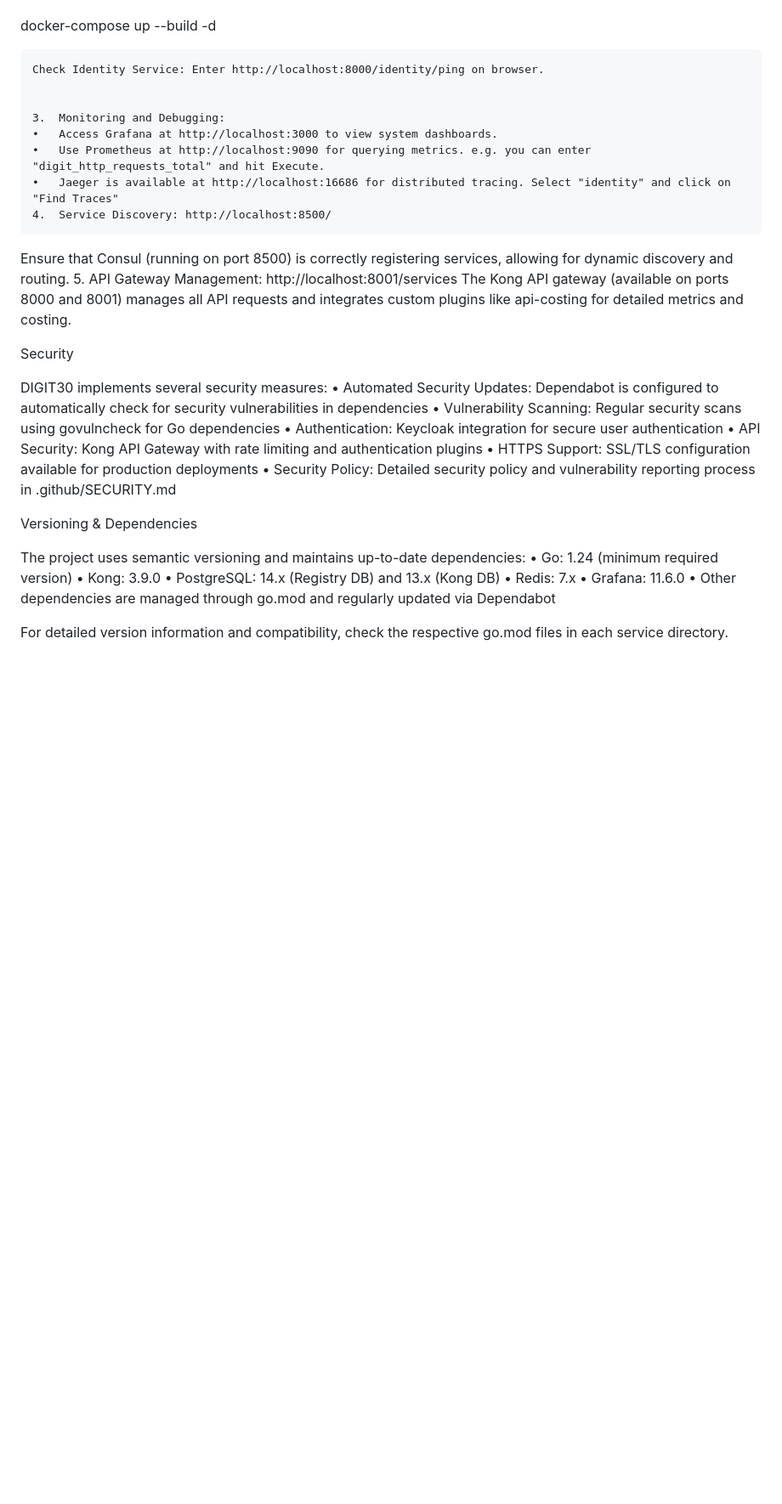
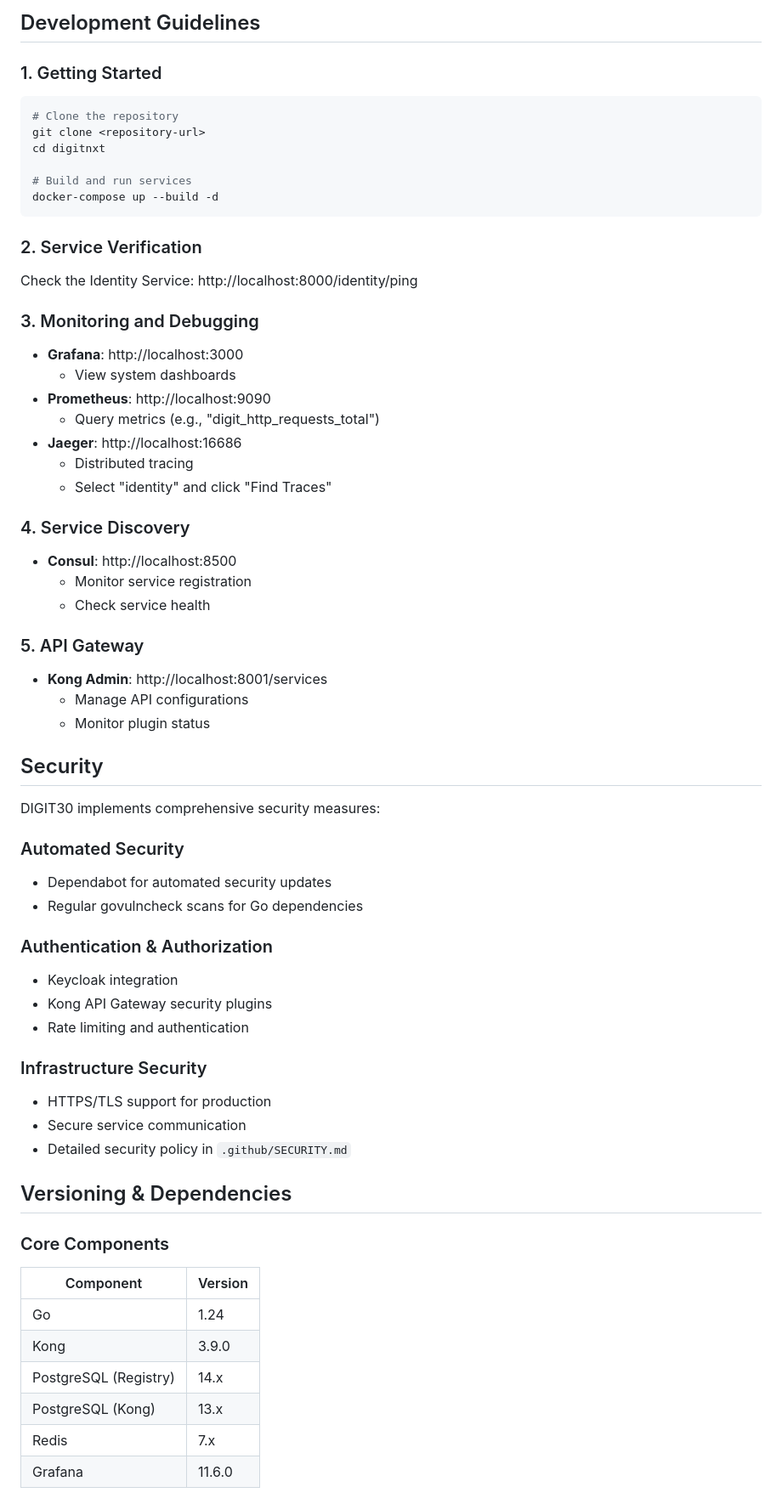
Before and after one commit to digitnxt/DIGIT30, a Markdown page: README.md, the part around one of its changes. Shown at 85% size. Drawn GitHub-style; blank space fills up the shorter version.

````diff
--- a/README.md
+++ b/README.md
@@ -88,36 +113,65 @@ For a full-stack environment, run:
 
+## Development Guidelines
+
+### 1. Getting Started
+```bash
+# Clone the repository
+git clone <repository-url>
+cd digitnxt
+
+# Build and run services
 docker-compose up --build -d
+```
 
-	Check Identity Service: Enter http://localhost:8000/identity/ping on browser.
+### 2. Service Verification
+Check the Identity Service: http://localhost:8000/identity/ping
 
+### 3. Monitoring and Debugging
+- **Grafana**: http://localhost:3000
+  - View system dashboards
+- **Prometheus**: http://localhost:9090
+  - Query metrics (e.g., "digit_http_requests_total")
+- **Jaeger**: http://localhost:16686
+  - Distributed tracing
+  - Select "identity" and click "Find Traces"
 
-	3.	Monitoring and Debugging:
-	•	Access Grafana at http://localhost:3000 to view system dashboards.
-	•	Use Prometheus at http://localhost:9090 for querying metrics. e.g. you can enter "digit_http_requests_total" and hit Execute.
-	•	Jaeger is available at http://localhost:16686 for distributed tracing. Select "identity" and click on "Find Traces"
-	4.	Service Discovery: http://localhost:8500/
-Ensure that Consul (running on port 8500) is correctly registering services, allowing for dynamic discovery and routing.
-	5.	API Gateway Management: http://localhost:8001/services
-The Kong API gateway (available on ports 8000 and 8001) manages all API requests and integrates custom plugins like api-costing for detailed metrics and costing.
+### 4. Service Discovery
+- **Consul**: http://localhost:8500
+  - Monitor service registration
+  - Check service health
 
-Security
+### 5. API Gateway
+- **Kong Admin**: http://localhost:8001/services
+  - Manage API configurations
+  - Monitor plugin status
 
-DIGIT30 implements several security measures:
-	•	Automated Security Updates: Dependabot is configured to automatically check for security vulnerabilities in dependencies
-	•	Vulnerability Scanning: Regular security scans using govulncheck for Go dependencies
-	•	Authentication: Keycloak integration for secure user authentication
-	•	API Security: Kong API Gateway with rate limiting and authentication plugins
-	•	HTTPS Support: SSL/TLS configuration available for production deployments
-	•	Security Policy: Detailed security policy and vulnerability reporting process in .github/SECURITY.md
+## Security
 
-Versioning & Dependencies
+DIGIT30 implements comprehensive security measures:
 
-The project uses semantic versioning and maintains up-to-date dependencies:
-	•	Go: 1.24 (minimum required version)
-	•	Kong: 3.9.0
-	•	PostgreSQL: 14.x (Registry DB) and 13.x (Kong DB)
-	•	Redis: 7.x
-	•	Grafana: 11.6.0
-	•	Other dependencies are managed through go.mod and regularly updated via Dependabot
+### Automated Security
+- Dependabot for automated security updates
+- Regular govulncheck scans for Go dependencies
 
-For detailed version information and compatibility, check the respective go.mod files in each service directory.
+### Authentication & Authorization
+- Keycloak integration
+- Kong API Gateway security plugins
+- Rate limiting and authentication
+
+### Infrastructure Security
+- HTTPS/TLS support for production
+- Secure service communication
+- Detailed security policy in `.github/SECURITY.md`
+
+## Versioning & Dependencies
+
+### Core Components
+| Component | Version |
+|-----------|---------|
+| Go | 1.24 |
+| Kong | 3.9.0 |
+| PostgreSQL (Registry) | 14.x |
+| PostgreSQL (Kong) | 13.x |
+| Redis | 7.x |
+| Grafana | 11.6.0 |
+
````
Also changed, not shown: other parts of README.md (+98 -66 lines).
